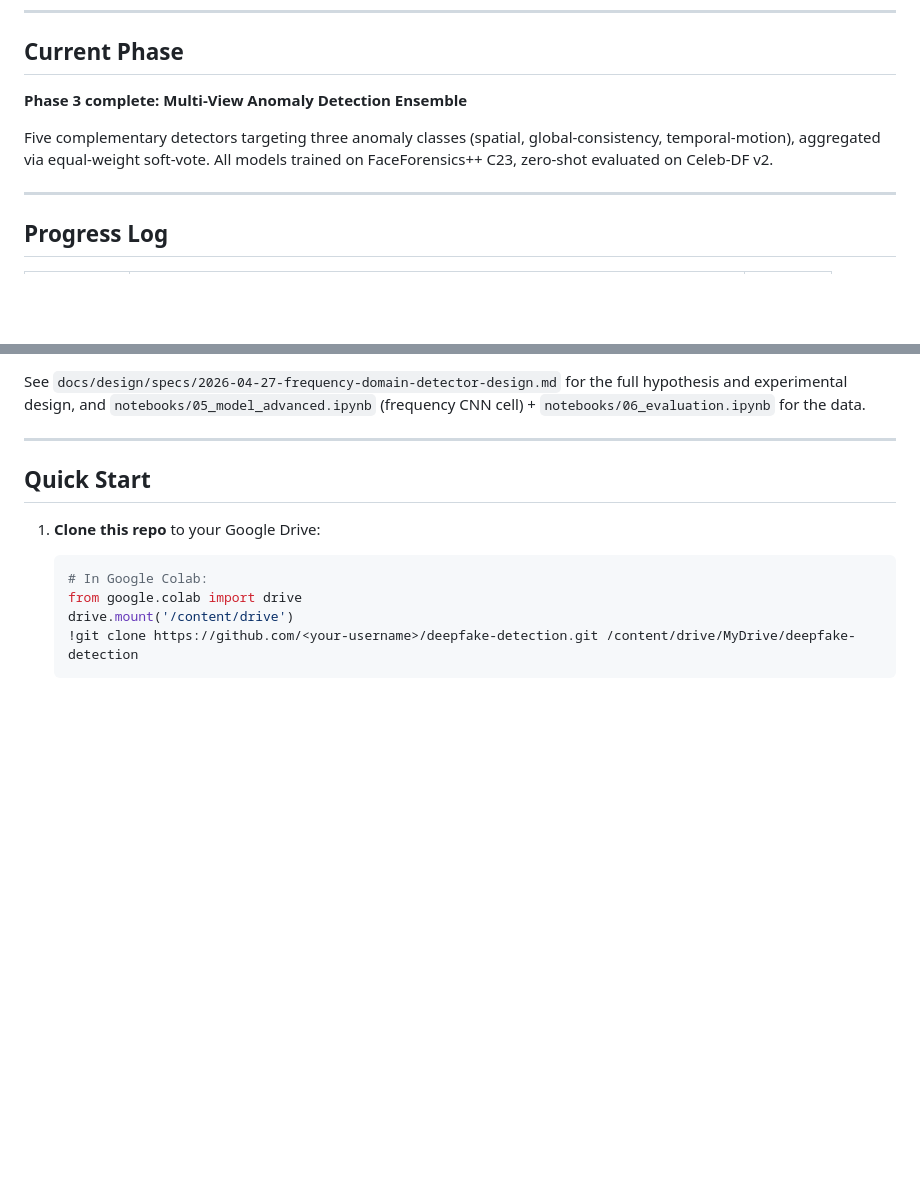
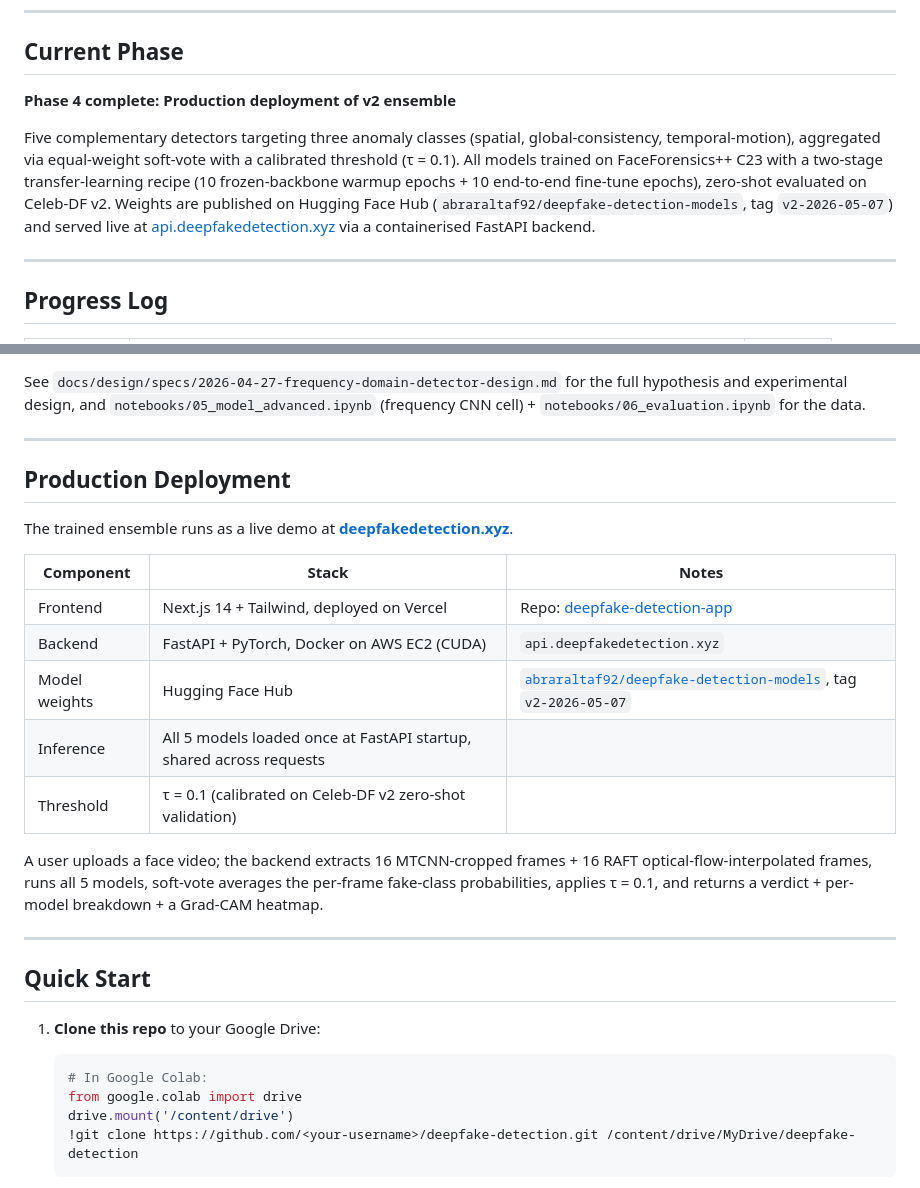
Before and after one commit to abraraltaf92/deepfake-detection, a Markdown page: README.md, 2 parts joined by grey strips. Rendered like a GitHub page; blank space fills up the shorter version.

```diff
--- a/README.md
+++ b/README.md
@@ -20,9 +20,9 @@ Binary deepfake detection with a focus on building robust models that **generali
 
 ## Current Phase
 
-**Phase 3 complete: Multi-View Anomaly Detection Ensemble**
+**Phase 4 complete: Production deployment of v2 ensemble**
 
-Five complementary detectors targeting three anomaly classes (spatial, global-consistency, temporal-motion), aggregated via equal-weight soft-vote. All models trained on FaceForensics++ C23, zero-shot evaluated on Celeb-DF v2.
+Five complementary detectors targeting three anomaly classes (spatial, global-consistency, temporal-motion), aggregated via equal-weight soft-vote with a calibrated threshold (τ = 0.1). All models trained on FaceForensics++ C23 with a two-stage transfer-learning recipe (10 frozen-backbone warmup epochs + 10 end-to-end fine-tune epochs), zero-shot evaluated on Celeb-DF v2. Weights are published on Hugging Face Hub (`abraraltaf92/deepfake-detection-models`, tag `v2-2026-05-07`) and served live at [api.deepfakedetection.xyz](https://api.deepfakedetection.xyz) via a containerised FastAPI backend.
 
 ---
 
@@ -97,6 +100,22 @@ The randomly-initialized 480K-parameter CNN had the **largest** generalization g
 **Implication for future work.** Frequency-domain methods for cross-dataset deepfake detection require either (a) pretrained backbones operating on frequency representations, or (b) explicit codec-invariance regularization during training. Random-init small CNNs on DCT inputs are insufficient.
 
 See `docs/design/specs/2026-04-27-frequency-domain-detector-design.md` for the full hypothesis and experimental design, and `notebooks/05_model_advanced.ipynb` (frequency CNN cell) + `notebooks/06_evaluation.ipynb` for the data.
+
+---
+
+## Production Deployment
+
+The trained ensemble runs as a live demo at **[deepfakedetection.xyz](https://deepfakedetection.xyz)**.
+
+| Component | Stack | Notes |
+|---|---|---|
+| Frontend | Next.js 14 + Tailwind, deployed on Vercel | Repo: [deepfake-detection-app](https://github.com/abraraltaf92/deepfake-detection-app) |
+| Backend | FastAPI + PyTorch, Docker on AWS EC2 (CUDA) | `api.deepfakedetection.xyz` |
+| Model weights | Hugging Face Hub | [`abraraltaf92/deepfake-detection-models`](https://huggingface.co/abraraltaf92/deepfake-detection-models), tag `v2-2026-05-07` |
+| Inference | All 5 models loaded once at FastAPI startup, shared across requests |
+| Threshold | τ = 0.1 (calibrated on Celeb-DF v2 zero-shot validation) |
+
+A user uploads a face video; the backend extracts 16 MTCNN-cropped frames + 16 RAFT optical-flow-interpolated frames, runs all 5 models, soft-vote averages the per-frame fake-class probabilities, applies τ = 0.1, and returns a verdict + per-model breakdown + a Grad-CAM heatmap.
 
 ---
 
```
Also changed, not shown: other parts of README.md (+23 -20 lines).
